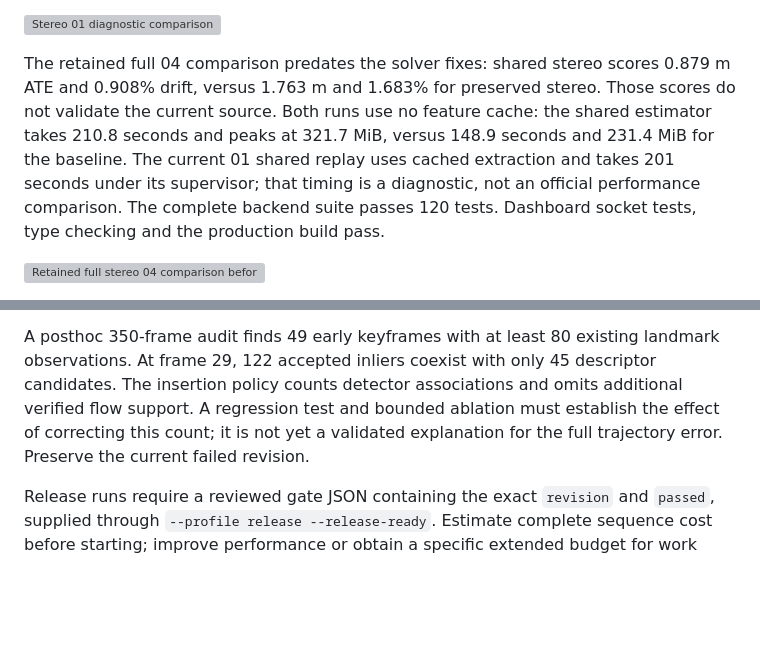
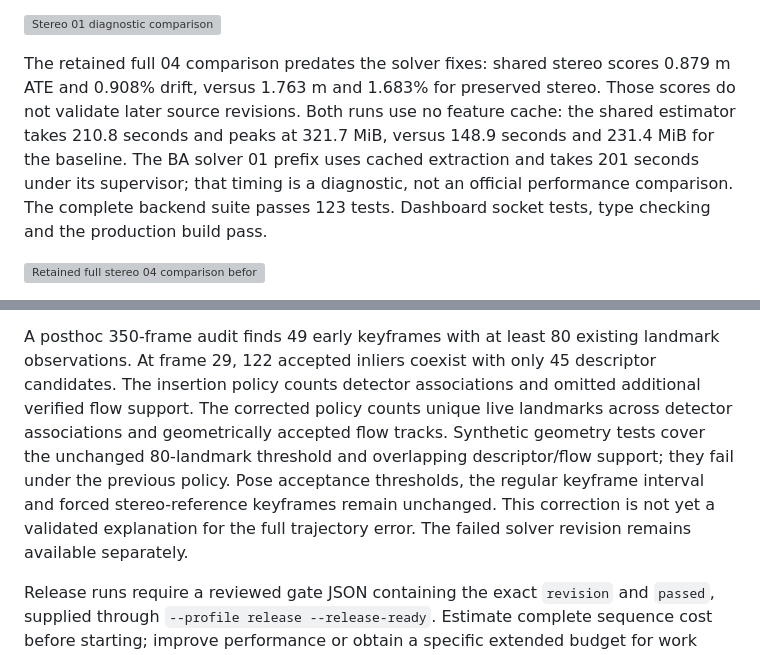
Before and after one commit to achitaan/Visual-SLAM, a Markdown page: docs/STEREO_REWORK.md, 2 parts joined by grey strips. Rendered like a GitHub page; blank space fills up the shorter version; grey boxes are pictures that could not be loaded.

```diff
--- a/docs/STEREO_REWORK.md
+++ b/docs/STEREO_REWORK.md
@@ -42,12 +68,12 @@ fewer losses. The short comparison did not predict complete-sequence behavior.
 
 The retained full 04 comparison predates the solver fixes: shared stereo scores
 0.879 m ATE and 0.908% drift, versus 1.763 m and 1.683% for preserved stereo.
-Those scores do not validate the current source. Both runs use no feature cache:
+Those scores do not validate later source revisions. Both runs use no feature cache:
 the shared estimator takes 210.8 seconds
 and peaks at 321.7 MiB, versus 148.9 seconds and 231.4 MiB for the baseline.
-The current 01 shared replay uses cached extraction and takes 201 seconds under its
+The BA solver 01 prefix uses cached extraction and takes 201 seconds under its
 supervisor; that timing is a diagnostic, not an official performance comparison.
-The complete backend suite passes 120 tests. Dashboard socket tests, type checking
+The complete backend suite passes 123 tests. Dashboard socket tests, type checking
 and the production build pass.
 
 ![Retained full stereo 04 comparison before solver fixes](benchmark/plots/stereo-rework04-full.png)
@@ -175,9 +201,13 @@ until representative larger graphs are validated.
 A posthoc 350-frame audit finds 49 early keyframes with at least 80 existing
 landmark observations. At frame 29, 122 accepted inliers coexist with only 45
 descriptor candidates. The insertion policy counts detector associations and
-omits additional verified flow support. A regression test and bounded ablation
-must establish the effect of correcting this count; it is not yet a validated
-explanation for the full trajectory error. Preserve the current failed revision.
+omitted additional verified flow support. The corrected policy counts unique live
+landmarks across detector associations and geometrically accepted flow tracks.
+Synthetic geometry tests cover the unchanged 80-landmark threshold and overlapping
+descriptor/flow support; they fail under the previous policy. Pose acceptance
+thresholds, the regular keyframe interval and forced stereo-reference keyframes
+remain unchanged. This correction is not yet a validated explanation for the full
+trajectory error. The failed solver revision remains available separately.
 
 Release runs require a reviewed gate JSON containing the exact `revision` and
 `passed`, supplied through `--profile release --release-ready`. Estimate complete
```
Also changed, not shown: other parts of docs/STEREO_REWORK.md (+29 -3 lines), README.md (+1 -1 lines), docs/benchmark/plots/stereo-rework01-flow-support.png (added), 5 other files.
